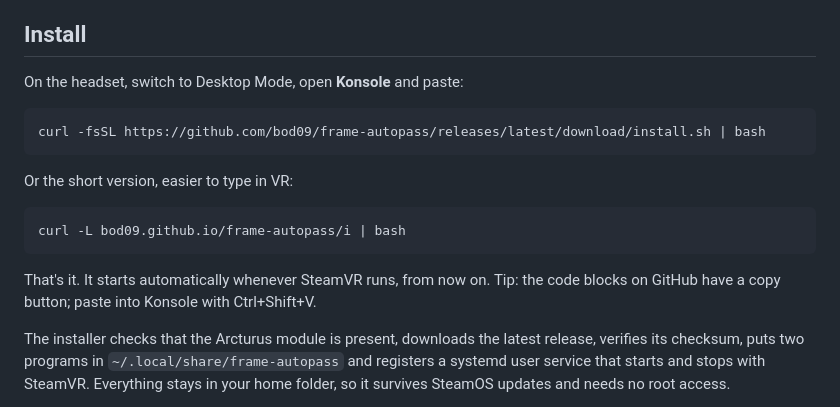
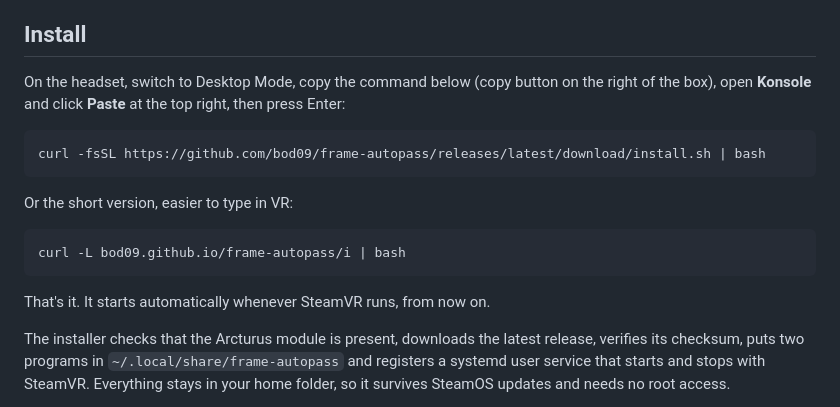
Before and after one commit to bod09/frame-autopass, a Markdown page: README.md, the part around the change. Drawn GitHub-style.

Commit message:
README: install via Konsole's Paste button; drop the keyboard tip
Co-Authored-By: Claude Opus 5.5 <noreply@anthropic.com>

````diff
--- a/README.md
+++ b/README.md
@@ -23,7 +23,9 @@ nothing at all while passthrough is not showing.
 
 ## Install
 
-On the headset, switch to Desktop Mode, open **Konsole** and paste:
+On the headset, switch to Desktop Mode, copy the command below (copy button
+on the right of the box), open **Konsole** and click **Paste** at the top
+right, then press Enter:
 
 ```sh
 curl -fsSL https://github.com/bod09/frame-autopass/releases/latest/download/install.sh | bash
@@ -36,8 +38,6 @@ curl -L bod09.github.io/frame-autopass/i | bash
 ```
 
 That's it. It starts automatically whenever SteamVR runs, from now on.
-Tip: the code blocks on GitHub have a copy button; paste into Konsole with
-Ctrl+Shift+V.
 
 The installer checks that the Arcturus module is present, downloads the
 latest release, verifies its checksum, puts two programs in
````
